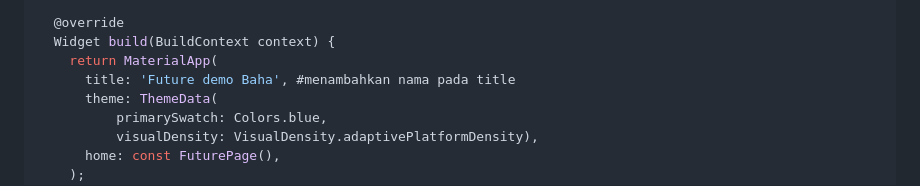
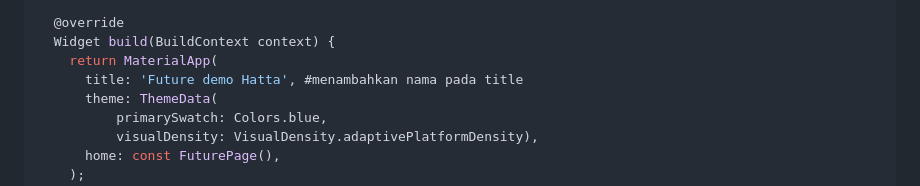
Before and after one commit to MuhammadHatta72/pemograman-mobile-5, a Markdown page: pertemuan13/README.md, the part around the change printed below. Drawn GitHub-style.

Commit message:
fix:change readme pertemuan13

```diff
--- a/pertemuan13/README.md
+++ b/pertemuan13/README.md
@@ -20,7 +20,7 @@ class MyApp extends StatelessWidget {
   @override
   Widget build(BuildContext context) {
     return MaterialApp(
-      title: 'Future demo Baha', #menambahkan nama pada title
+      title: 'Future demo Hatta', #menambahkan nama pada title
       theme: ThemeData(
           primarySwatch: Colors.blue,
           visualDensity: VisualDensity.adaptivePlatformDensity),
```
Also changed, not shown: other parts of pertemuan13/README.md (+11 -8 lines).
